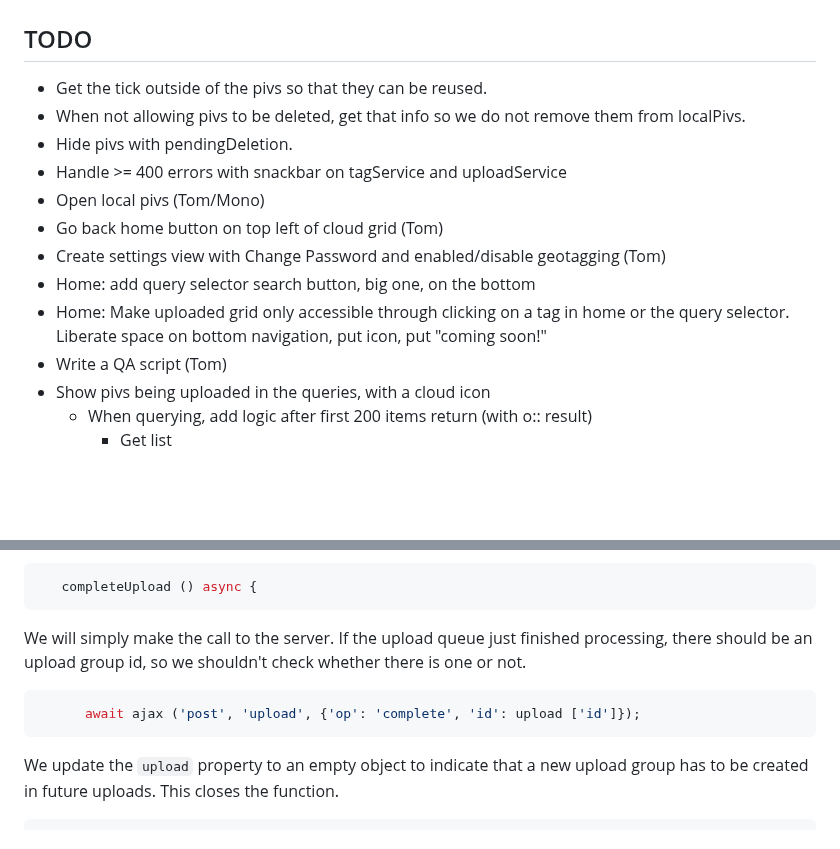
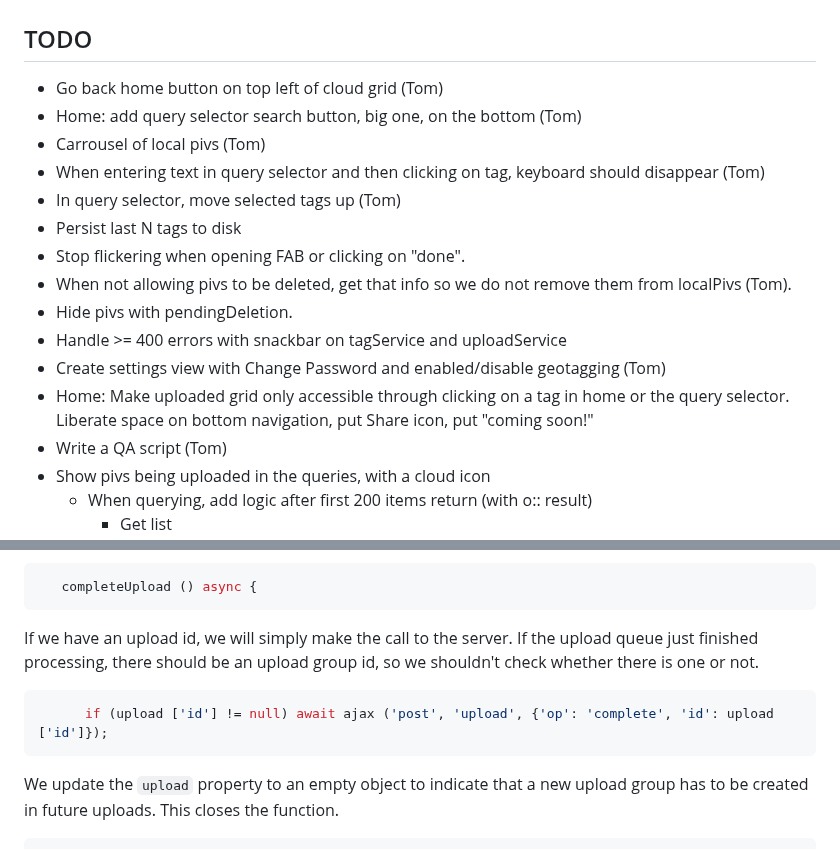
Before and after one commit to altocodenl/tagaway-mobile, a Markdown page: tagaway/lib/readme.md, 2 parts joined by grey strips. GitHub-like rendering; blank space fills up the shorter version.

Commit message:
Update todos.

````diff
--- a/tagaway/lib/readme.md
+++ b/tagaway/lib/readme.md
@@ -2,15 +2,18 @@
 
 ## TODO
 
-- Get the tick outside of the pivs so that they can be reused.
-- When not allowing pivs to be deleted, get that info so we do not remove them from localPivs.
+- Go back home button on top left of cloud grid (Tom)
+- Home: add query selector search button, big one, on the bottom (Tom)
+- Carrousel of local pivs (Tom)
+- When entering text in query selector and then clicking on tag, keyboard should disappear (Tom)
+- In query selector, move selected tags up (Tom)
+- Persist last N tags to disk
+- Stop flickering when opening FAB or clicking on "done".
+- When not allowing pivs to be deleted, get that info so we do not remove them from localPivs (Tom).
 - Hide pivs with pendingDeletion.
 - Handle >= 400 errors with snackbar on tagService and uploadService
-- Open local pivs (Tom/Mono)
-- Go back home button on top left of cloud grid (Tom)
 - Create settings view with Change Password and enabled/disable geotagging (Tom)
-- Home: add query selector search button, big one, on the bottom
-- Home: Make uploaded grid only accessible through clicking on a tag in home or the query selector. Liberate space on bottom navigation, put icon, put "coming soon!"
+- Home: Make uploaded grid only accessible through clicking on a tag in home or the query selector. Liberate space on bottom navigation, put Share icon, put "coming soon!"
 - Write a QA script (Tom)
 - Show pivs being uploaded in the queries, with a cloud icon
    - When querying, add logic after first 200 items return (with o:: result)
@@ -223,10 +226,10 @@ We now define `completeUpload`, the converse operation of `startUpload`. This fu
    completeUpload () async {
 ```
 
-We will simply make the call to the server. If the upload queue just finished processing, there should be an upload group id, so we shouldn't check whether there is one or not.
+If we have an upload id, we will simply make the call to the server. If the upload queue just finished processing, there should be an upload group id, so we shouldn't check whether there is one or not.
 
 ```dart
-      await ajax ('post', 'upload', {'op': 'complete', 'id': upload ['id']});
+      if (upload ['id'] != null) await ajax ('post', 'upload', {'op': 'complete', 'id': upload ['id']});
 ```
 
 We update the `upload` property to an empty object to indicate that a new upload group has to be created in future uploads. This closes the function.
````
